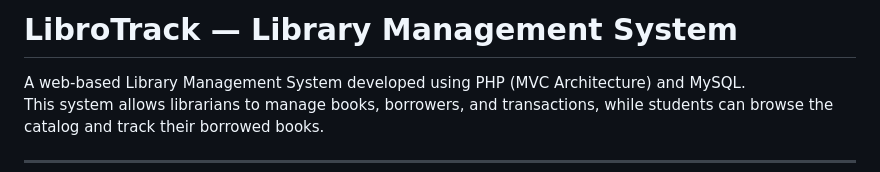
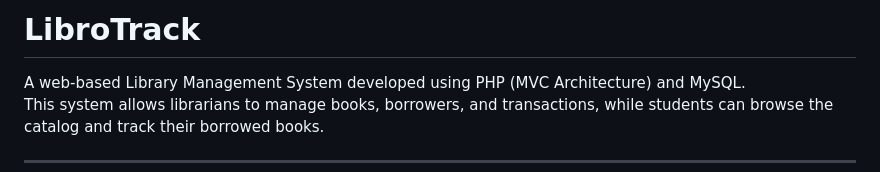
Before and after one commit to lrnzn/LibroTrack, a Markdown page: README.md, the part around the change. GitHub-like rendering.

```diff
--- a/README.md
+++ b/README.md
@@ -1,4 +1,4 @@
-# LibroTrack — Library Management System
+# LibroTrack
 
 A web-based Library Management System developed using PHP (MVC Architecture) and MySQL.
 This system allows librarians to manage books, borrowers, and transactions, while students can browse the catalog and track their borrowed books.
```
